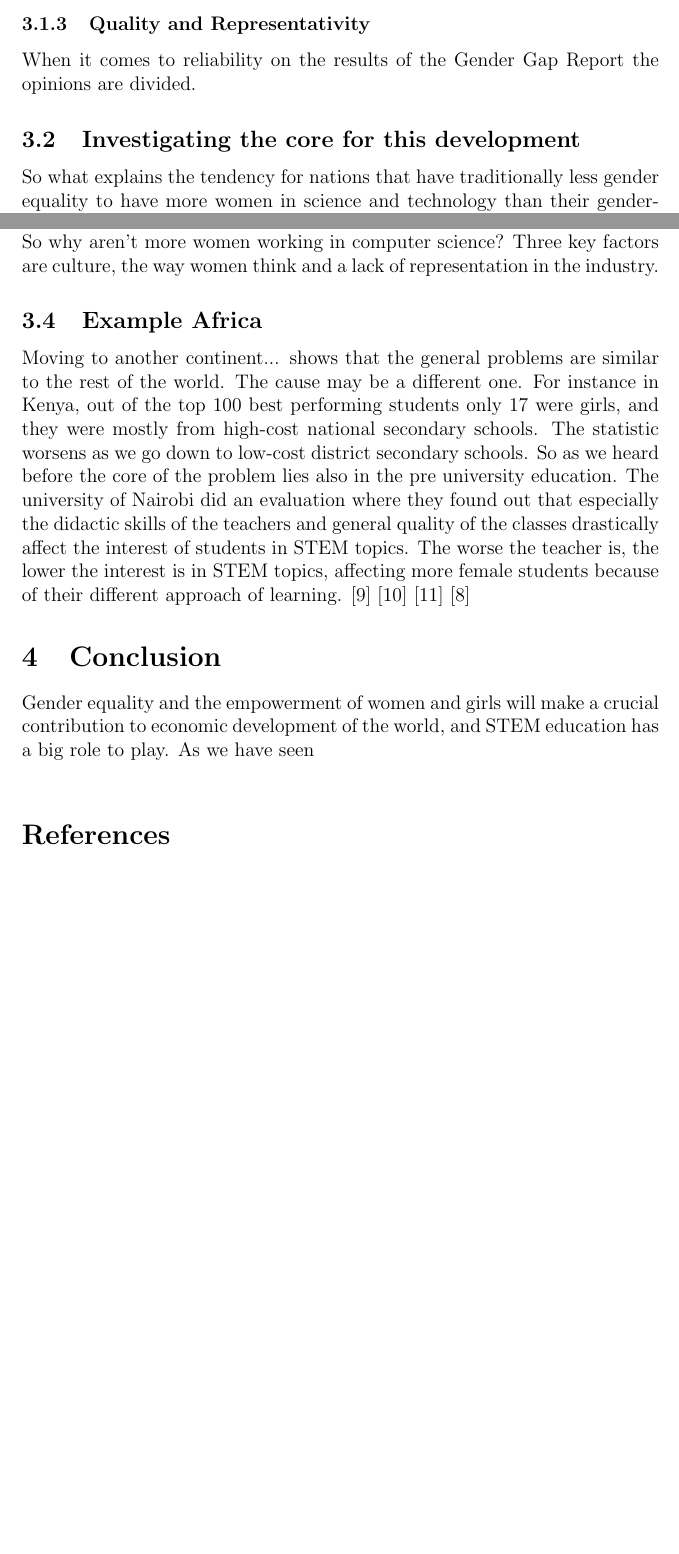
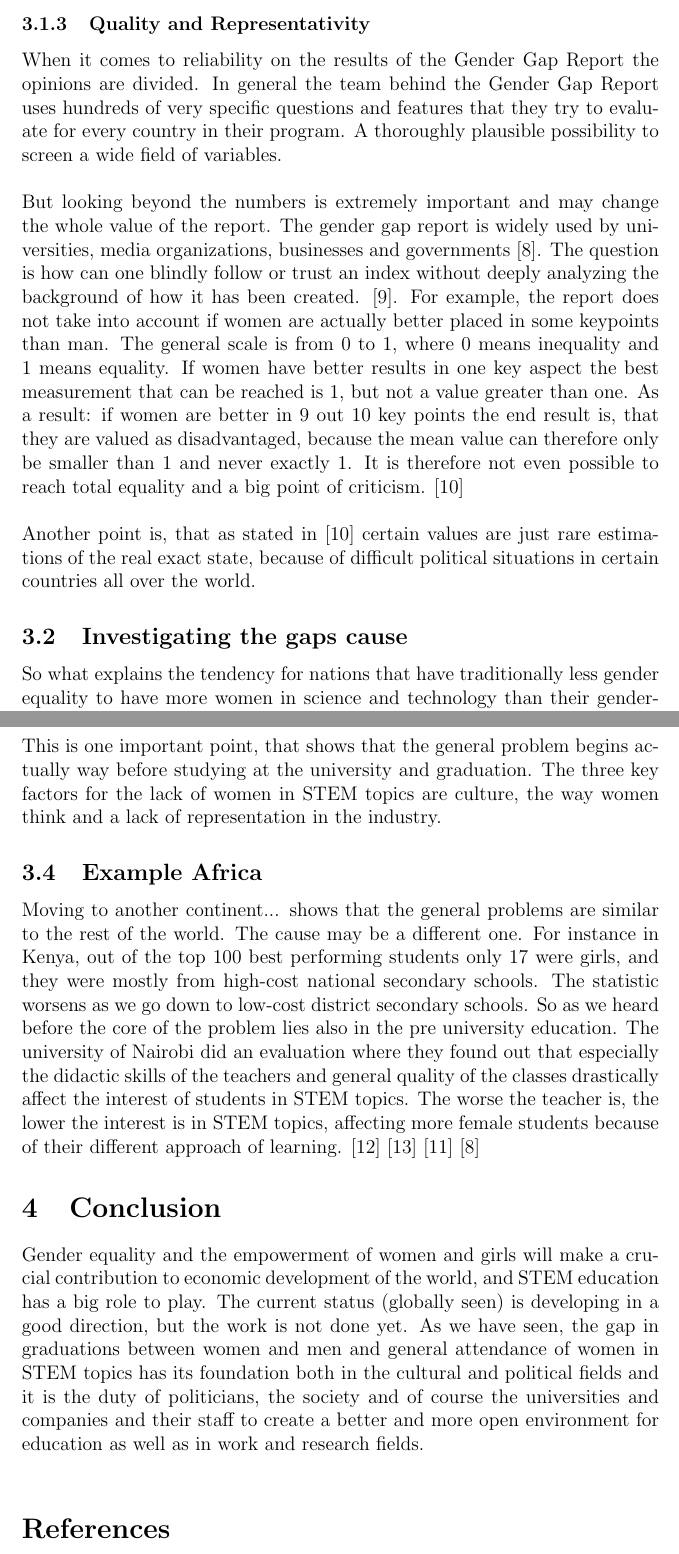
Before and after one commit to PointPet/genderReport2018, a LaTeX document (report.tex, which reads thomas-part.tex): two parts of pages 8 and 9 of 11 before the commit and two parts of pages 8 and 10 of 13 after it, joined at a grey line, cut so that both start at the same text, the shorter picture padded with empty space. Compiled offline with pdfLaTeX.

Commit message:
not yet finished

```diff
--- a/thomas-part.tex
+++ b/thomas-part.tex
@@ -18,9 +18,13 @@
 	\subsubsection{Gender Gap in Stem Graduates}
 
 
+	\subsubsection{Quality and Representativity}
+	When it comes to reliability on the results of the Gender Gap Report the opinions are divided. In general the team behind the Gender Gap Report uses hundreds of very specific questions and features that they try to evaluate for every country in their program. A thoroughly plausible possibility to screen a wide field of variables.\\
+	\newline
+	But looking beyond the numbers is extremely important and may change the whole value of the report. The gender gap report is widely used by universities, media organizations, businesses and governments \cite{tgender}. The question is how can one blindly follow or trust an index without deeply analyzing the background of how it has been created. \cite{tagainstgender}. For example, the report does not take into account if women are actually better placed in some keypoints than man. The general scale is from 0 to 1, where 0 means inequality and 1 means equality. If women have better results in one key aspect the best measurement that can be reached is 1, but not a value greater than one. As a result: if women are better in 9 out 10 key points the end result is, that they are valued as disadvantaged, because the mean value can therefore only be smaller than 1 and never exactly 1. It is therefore not even possible to reach total equality and a big point of criticism. \cite{tgenderPaper}\\
+	\newline
+	Another point is, that as stated in \cite{tgenderPaper} certain values are just rare estimations of the real exact state, because of difficult political situations in certain countries all over the world.
 
-	\subsubsection{Quality and Representativity}
-	When it comes to reliability on the results of the Gender Gap Report the opinions are divided.
+	\subsection{Investigating the gaps cause}
+	So what explains the tendency for nations that have traditionally less gender equality to have more women in science and technology than their gender-progressive counterparts do?\\
 
-	\subsection{Investigating the core for this development}
-	So what explains the tendency for nations that have traditionally less gender equality to have more women in science and technology than their gender-progressive counterparts do?
@@ -42,9 +48,7 @@
 
-	Laura Adolfie, the Florida STEM Chair for the American Association of University Women, believes part of the problem often starts in childhood. “When a child is born and you have a son or a daughter, they’re socialized by the parents and the grandparents. You tend to give a little girl a doll and a boy cars and things like that.” She said boys are socialized to tinker, which can start them on a path to engineering and computer science.
-
-	So why aren’t more women working in computer science?
-	Three key factors are culture, the way women think and a lack of representation in the industry.
-
+	Laura Adolfie, the Florida STEM Chair for the American Association of University Women, believes part of the problem often starts in childhood. “When a child is born and you have a son or a daughter, they’re socialized by the parents and the grandparents. You tend to give a little girl a doll and a boy cars and things like that.” \cite{tusa1} She said boys are socialized to tinker, which can start them on a path to engineering and computer science.\\
+	\newline
+	This is one important point, that shows that the general problem begins actually way before studying at the university and graduation. The three key factors for the lack of women in STEM topics are culture, the way women think and a lack of representation in the industry.
 
 	\subsection{Example Africa}
 	Moving to another continent... shows that the general problems are similar to the rest of the world. The cause may be a different one.
@@ -55,4 +59,4 @@
 	 \cite{tafrica1} \cite{tchina1} \cite{tusa1} \cite{tgender}
 
 	\section{Conclusion}
-	Gender equality and the empowerment of women and girls will make a crucial contribution to economic development of the world, and STEM education has a big role to play. As we have seen
+	Gender equality and the empowerment of women and girls will make a crucial contribution to economic development of the world, and STEM education has a big role to play. The current status (globally seen) is  developing in a good direction, but the work is not done yet. As we have seen, the gap in graduations between women and men and general attendance of women in STEM topics has its foundation both in the cultural and political fields and it is the duty of politicians, the society and of course the universities and companies and their staff to create a better and more open environment for education as well as in work and research fields.
```
Also changed, not shown: gender.bib (+17 -0 lines), thomas-part.tex (14 more changed lines).
